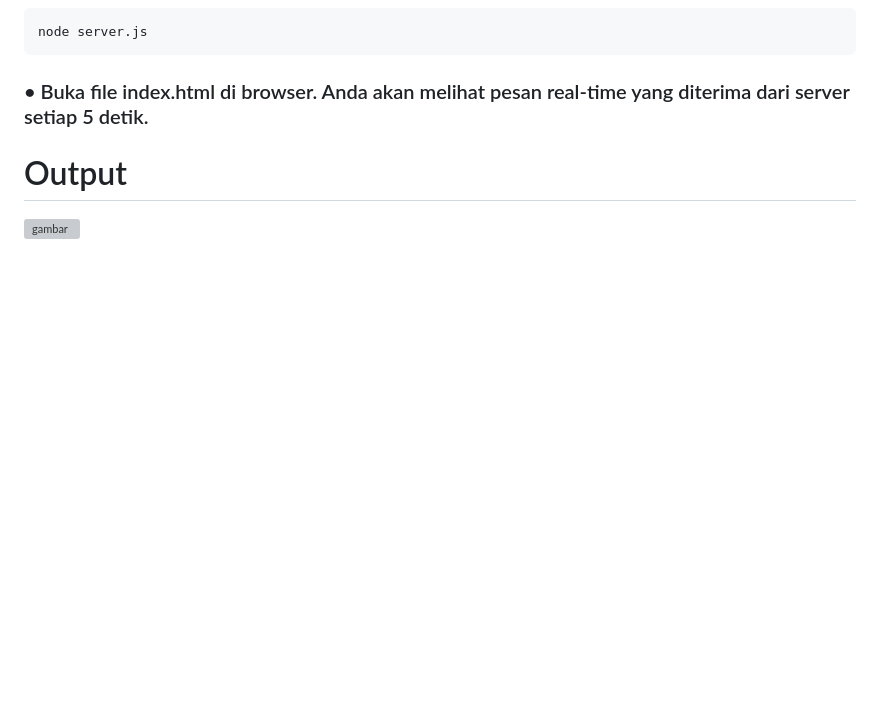
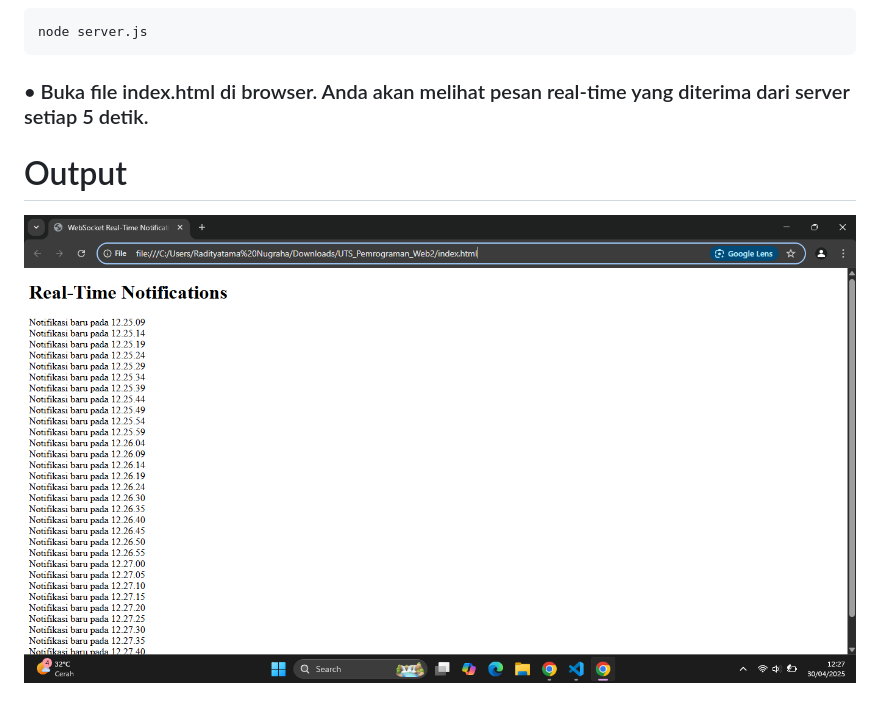
Before and after one commit to radityatamanugraha/UTS-Pemrograman-Mobile2, a Markdown page: README.md, the part around the change. Drawn GitHub-style; blank space fills up the shorter version; grey boxes are pictures that could not be loaded.

```diff
--- a/README.md
+++ b/README.md
@@ -101,4 +101,4 @@ node server.js
 # Output
 
 
-![gambar](ss_hasil_uts_pemrograman_web2/ss1_pemrograman_web2.jpg)
+![gambar](ss_hasil_uts_pemrograman_web2/ss1_pemrograman_web2.png)
```
